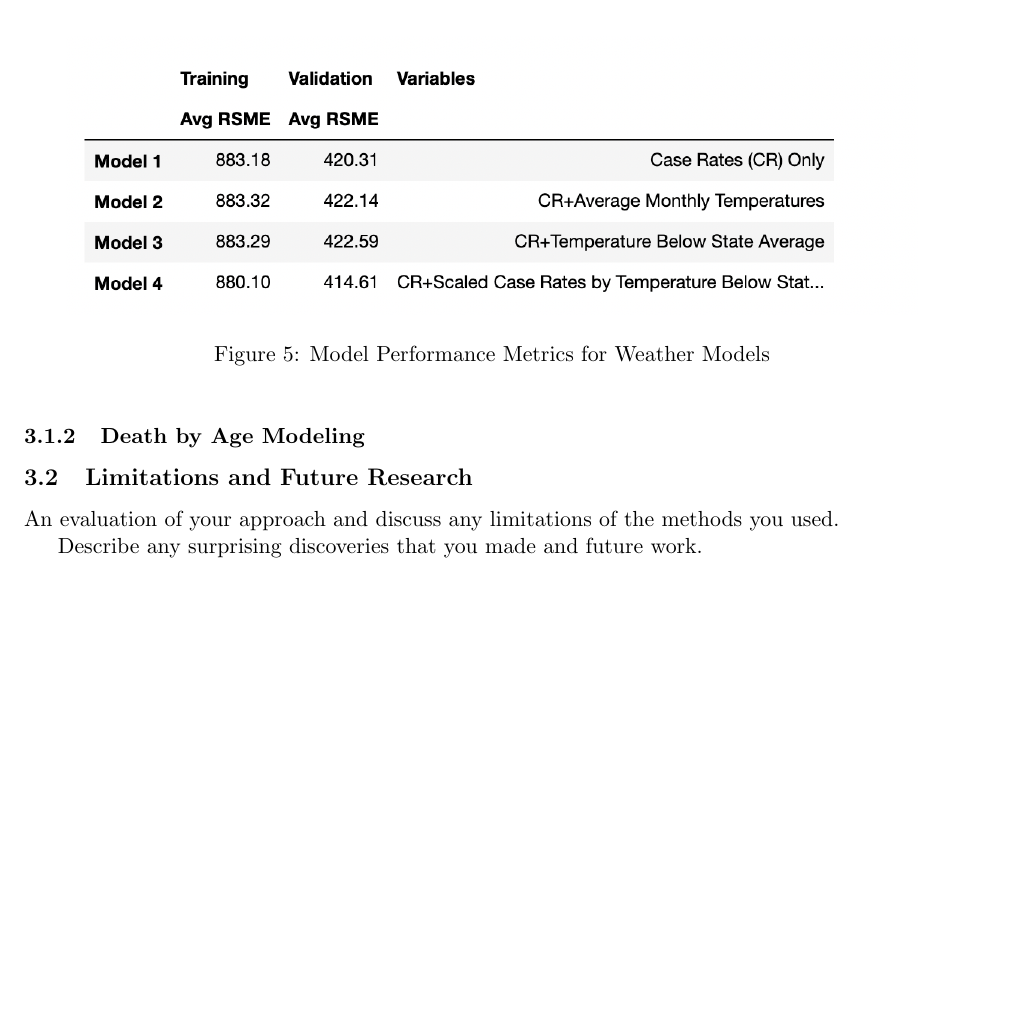
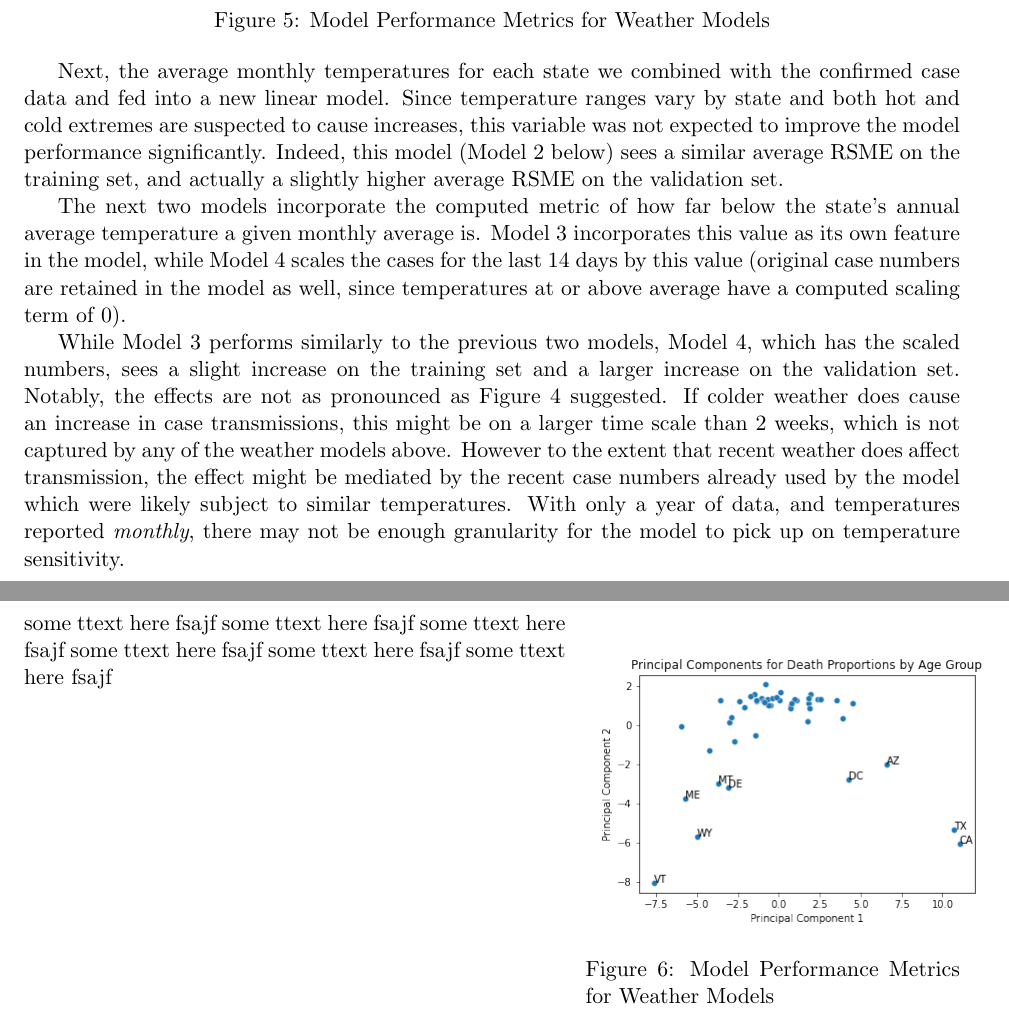
Before and after one commit to amichaelsen/COVID_project, a LaTeX document (narrative/report.tex): part of page 8 of 8 before the commit and two parts of pages 8 and 9 of 9 after it, the two joined at a grey line, cut so that both start at the same text, the shorter picture padded with empty space. Compiled offline with pdfLaTeX.

Commit message:
death age PCA and weather write up complete

```diff
--- a/narrative/report.tex
+++ b/narrative/report.tex
@@ -24,7 +24,7 @@
 
 \title{DATA 200 Graduate Project\\ {\Large Topic 1: COVID-19}\\
 {\large Dataset A: Testing \& Mortality Statistics}}
-\author{ Anya Michaelsen (3034964414) }
+\author{ Anya Michaelsen (SID 3034964414) }
 \date{}
 
 \begin{document}
@@ -262,5 +268,5 @@ Each weather variant of the model was then given additional features from weathe
 %Analysis of your findings to answer your research question(s). Include visualizations and specific results. If your research questions contain a modeling component, you must compare the results using different inference or prediction methods (e.g., linear regression, logistic regression, or classification and regression trees). Can you explain why some methods performed better than others?
 
 
-\subsubsection{Weather Modeling}
+\subsection{Weather Modeling}
 
@@ -272,19 +278,38 @@ Each weather variant of the model was then given additional features from weathe
 \caption{Model Performance Metrics for Weather Models}
 \end{figure}
 
+Next, the average monthly temperatures for each state we combined with the confirmed case data and fed into a new linear model. Since temperature ranges vary by state and both hot and cold extremes are suspected to cause increases, this variable was not expected to improve the model performance significantly. Indeed, this model (Model 2 below) sees a similar average RSME on the training set, and actually a slightly higher average RSME on the validation set.
+
+The next two models incorporate the computed metric of how far below the state's annual average temperature a given monthly average is. Model 3 incorporates this value as its own feature in the model, while Model 4 scales the cases for the last 14 days by this value (original case numbers are retained in the model as well, since temperatures at or above average have a computed scaling term of 0).
+
+While Model 3 performs similarly to the previous two models, Model 4, which has the scaled numbers, sees a slight increase on the training set and a larger increase on the validation set. Notably, the effects are not as pronounced as Figure 4 suggested. If colder weather does cause an increase in case transmissions, this might be on a larger time scale than 2 weeks, which is not captured by any of the weather models above. However to the extent that recent weather does affect transmission, the effect might be mediated by the recent case numbers already used by the model which were likely subject to similar temperatures. With only a year of data, and temperatures reported \textit{monthly}, there may not be enough granularity for the model to pick up on temperature sensitivity.
 
 
 
-\subsubsection{Death by Age Modeling}
+
+
+\subsection{Death by Age Modeling}
+
+\begin{wrapfigure}{R}{0.4\textwidth}
+\includegraphics[scale=0.5]{"../figures/initial_death_pca.png"}
+\caption{Model Performance Metrics for Weather Models}
+\end{wrapfigure}
+some ttext here fsajf
+some ttext here fsajf
+some ttext here fsajf
+some ttext here fsajf
+some ttext here fsajf
+some ttext here fsajf
 
 
 
-\subsection{Limitations and Future Research}
- An evaluation of your approach and discuss any limitations of the methods you used.
 
-Describe any surprising discoveries that you made and future work.
+%\subsection{Limitations and Future Research}
+% An evaluation of your approach and discuss any limitations of the methods you used.
 
+%Describe any surprising discoveries that you made and future work.
 
+%\subsection{Future Research}
 
 
 
```
Also changed, not shown: figures/case_rates_by_temp.png, figures/initial_death_pca.png (added), narrative/report.pdf, narrative/report.tex (18 more changed lines), 7 other files.
